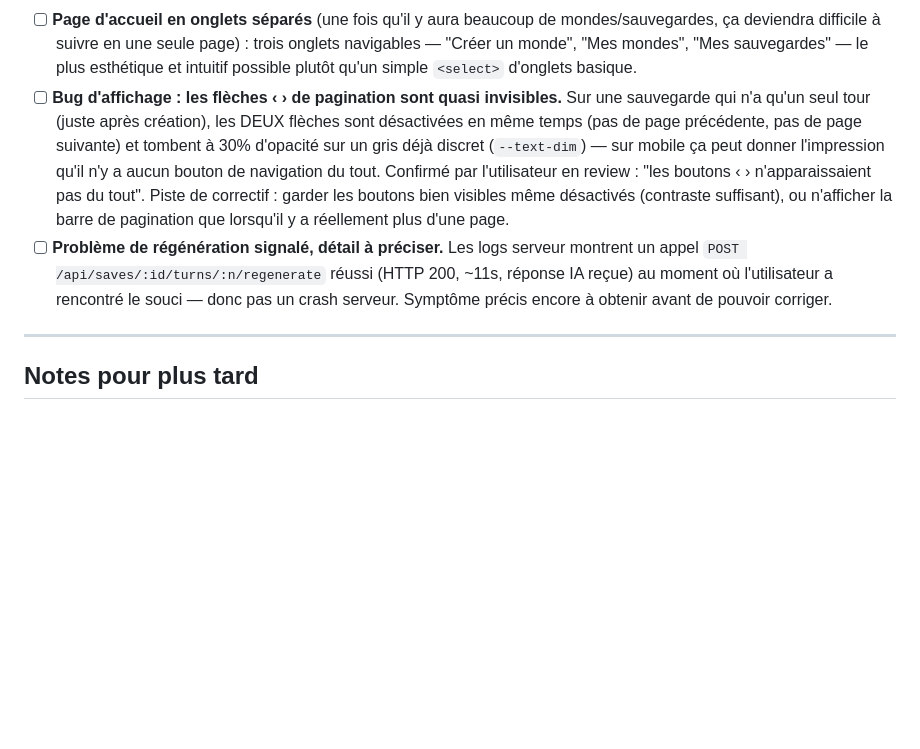
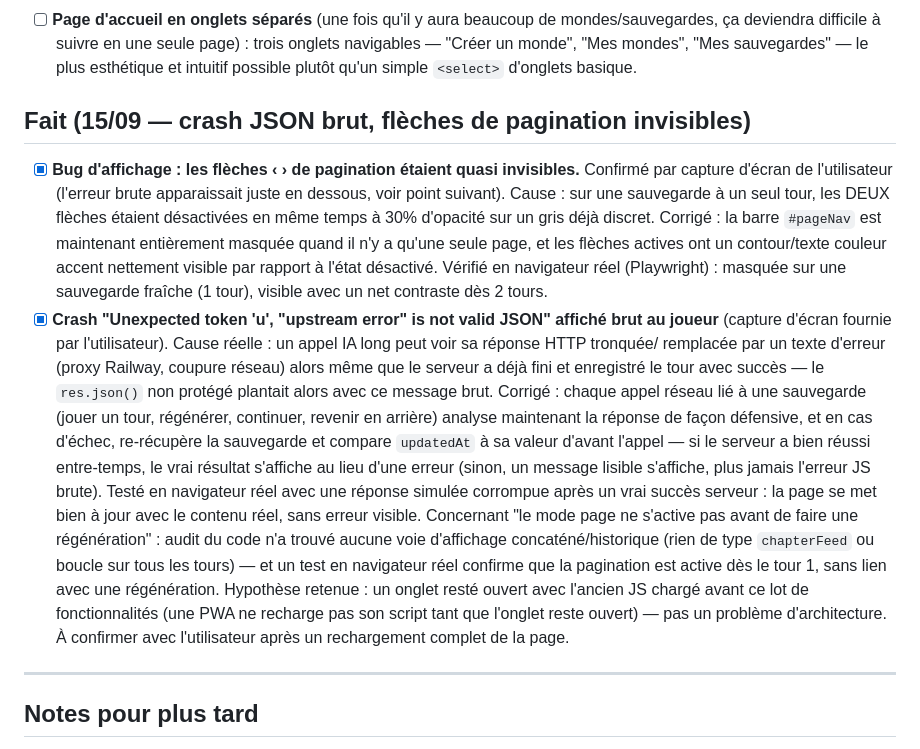
Before and after one commit to Aestoss/CYOA-App-aventure, a Markdown page: TODO.md, the part around the change. Rendered like a GitHub page; blank space fills up the shorter version.

Commit message:
Update TODO: mark JSON-crash and pagination-visibility bugs fixed
Co-Authored-By: Claude Sonnet 5 <noreply@anthropic.com>
Claude-Session: https://claude.ai/code/session_011wcHnjrZio7eFaCFiVEXq3

```diff
--- a/TODO.md
+++ b/TODO.md
@@ -102,21 +102,44 @@ pas de règle CSS `.hidden`, donc restait visible même masqué en JS).
       page) : trois onglets navigables — "Créer un monde", "Mes mondes",
       "Mes sauvegardes" — le plus esthétique et intuitif possible plutôt
       qu'un simple `<select>` d'onglets basique.
-- [ ] **Bug d'affichage : les flèches ‹ › de pagination sont quasi
-      invisibles.** Sur une sauvegarde qui n'a qu'un seul tour (juste après
-      création), les DEUX flèches sont désactivées en même temps (pas de
-      page précédente, pas de page suivante) et tombent à 30% d'opacité
-      sur un gris déjà discret (`--text-dim`) — sur mobile ça peut donner
-      l'impression qu'il n'y a aucun bouton de navigation du tout.
-      Confirmé par l'utilisateur en review : "les boutons ‹ › n'apparaissaient
-      pas du tout". Piste de correctif : garder les boutons bien visibles
-      même désactivés (contraste suffisant), ou n'afficher la barre de
-      pagination que lorsqu'il y a réellement plus d'une page.
-- [ ] **Problème de régénération signalé, détail à préciser.** Les logs
-      serveur montrent un appel `POST /api/saves/:id/turns/:n/regenerate`
-      réussi (HTTP 200, ~11s, réponse IA reçue) au moment où l'utilisateur
-      a rencontré le souci — donc pas un crash serveur. Symptôme précis
-      encore à obtenir avant de pouvoir corriger.
+## Fait (15/09 — crash JSON brut, flèches de pagination invisibles)
+
+- [x] **Bug d'affichage : les flèches ‹ › de pagination étaient quasi
+      invisibles.** Confirmé par capture d'écran de l'utilisateur (l'erreur
+      brute apparaissait juste en dessous, voir point suivant). Cause :
+      sur une sauvegarde à un seul tour, les DEUX flèches étaient
+      désactivées en même temps à 30% d'opacité sur un gris déjà discret.
+      Corrigé : la barre `#pageNav` est maintenant entièrement masquée
+      quand il n'y a qu'une seule page, et les flèches actives ont un
+      contour/texte couleur accent nettement visible par rapport à l'état
+      désactivé. Vérifié en navigateur réel (Playwright) : masquée sur une
+      sauvegarde fraîche (1 tour), visible avec un net contraste dès 2
+      tours.
+- [x] **Crash "Unexpected token 'u', "upstream error" is not valid JSON"
+      affiché brut au joueur** (capture d'écran fournie par l'utilisateur).
+      Cause réelle : un appel IA long peut voir sa réponse HTTP tronquée/
+      remplacée par un texte d'erreur (proxy Railway, coupure réseau) alors
+      même que le serveur a déjà fini et enregistré le tour avec succès —
+      le `res.json()` non protégé plantait alors avec ce message brut.
+      Corrigé : chaque appel réseau lié à une sauvegarde (jouer un tour,
+      régénérer, continuer, revenir en arrière) analyse maintenant la
+      réponse de façon défensive, et en cas d'échec, re-récupère la
+      sauvegarde et compare `updatedAt` à sa valeur d'avant l'appel — si le
+      serveur a bien réussi entre-temps, le vrai résultat s'affiche au lieu
+      d'une erreur (sinon, un message lisible s'affiche, plus jamais
+      l'erreur JS brute). Testé en navigateur réel avec une réponse
+      simulée corrompue après un vrai succès serveur : la page se met bien
+      à jour avec le contenu réel, sans erreur visible.
+      Concernant "le mode page ne s'active pas avant de faire une
+      régénération" : audit du code n'a trouvé aucune voie
+      d'affichage concaténé/historique (rien de type `chapterFeed` ou
+      boucle sur tous les tours) — et un test en navigateur réel confirme
+      que la pagination est active dès le tour 1, sans lien avec une
+      régénération. Hypothèse retenue : un onglet resté ouvert avec
+      l'ancien JS chargé avant ce lot de fonctionnalités (une PWA ne
+      recharge pas son script tant que l'onglet reste ouvert) — pas un
+      problème d'architecture. À confirmer avec l'utilisateur après un
+      rechargement complet de la page.
 
 ---
 
```
